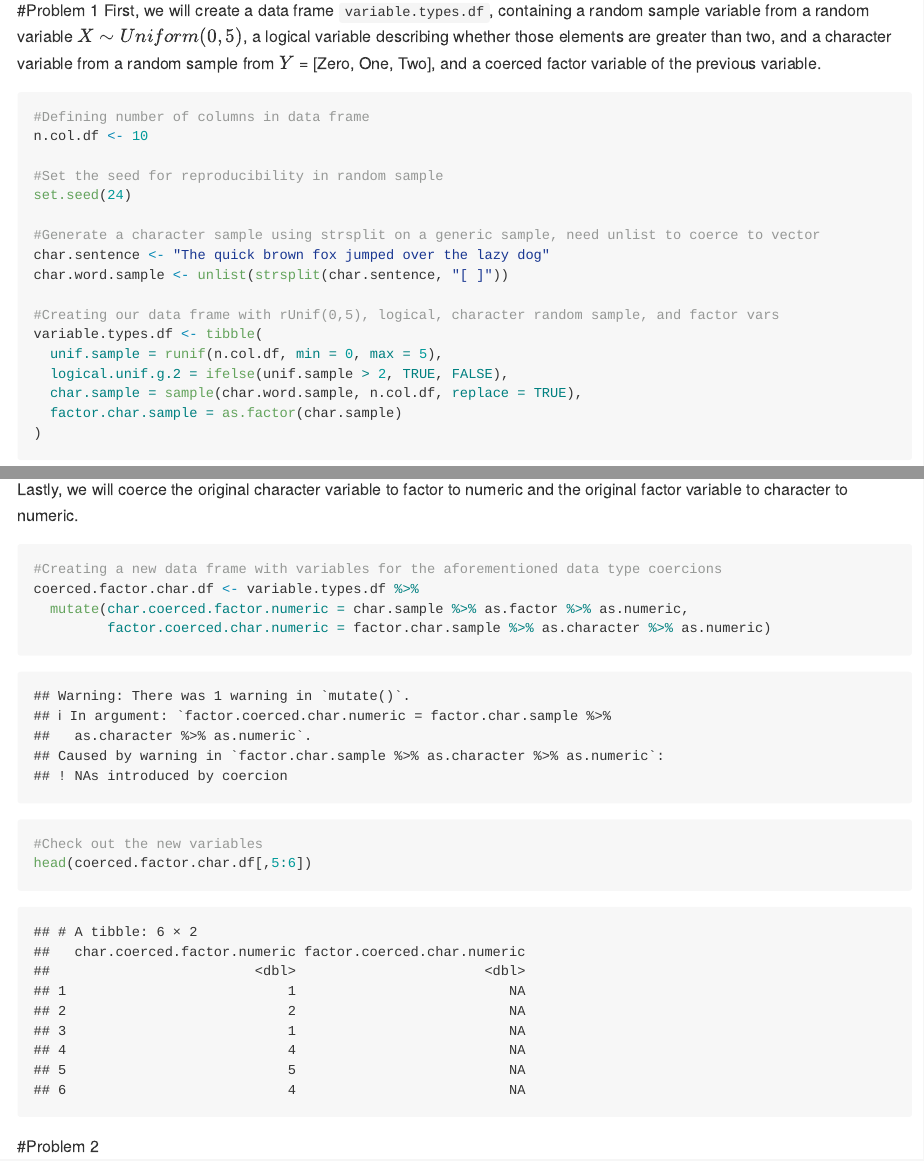
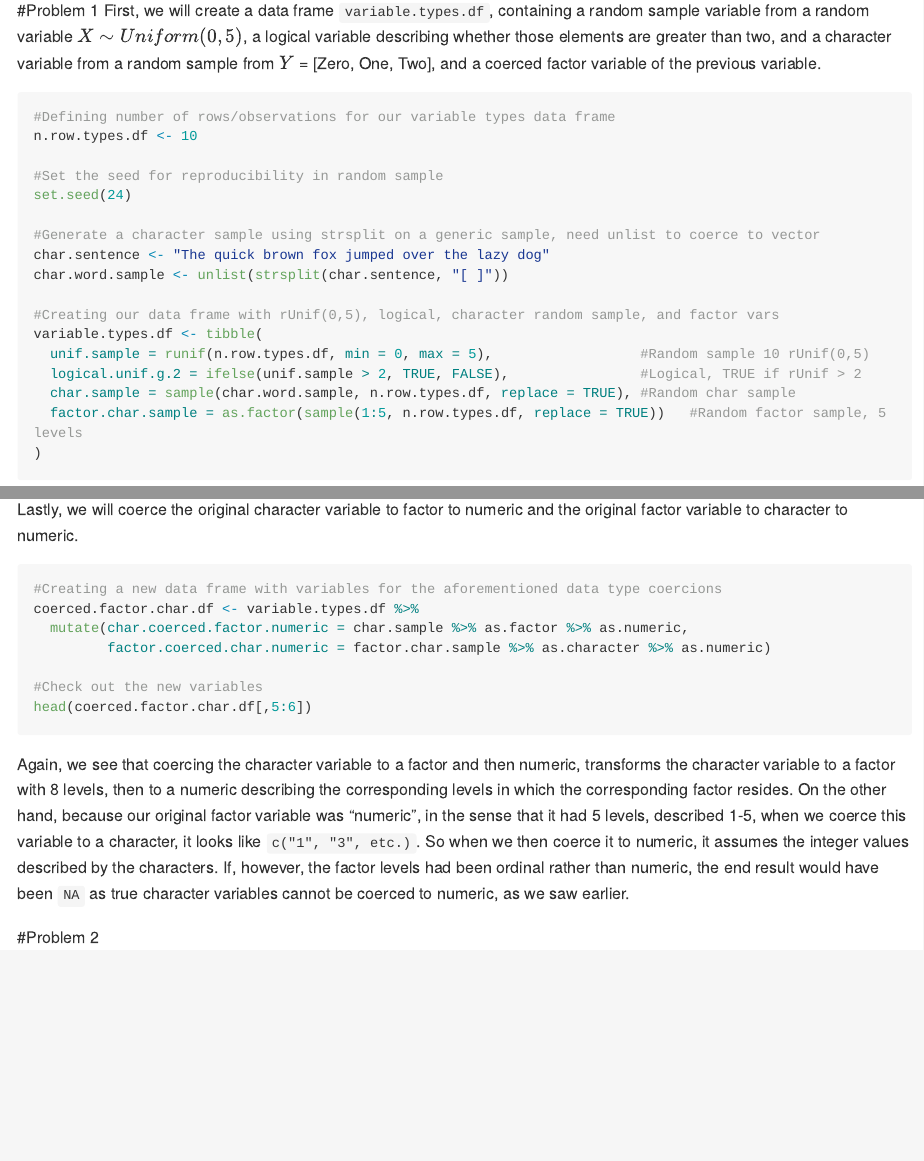
Before and after one commit to nevilleq/p8105_hw1_qn2119, an R Markdown document (p8105_hw1_qn2119.RMD): the page in a window 1100 px wide, from 150 px down, and a second part further down, joined at a grey line. Rendered offline with R 4.5, knitr and Pandoc, with nearby package versions; long lines of code are wrapped.

Commit message:
Finishing up coercion explanation problem 1, knit new .md as well.

````diff
--- a/p8105_hw1_qn2119.RMD
+++ b/p8105_hw1_qn2119.RMD
@@ -18,8 +18,8 @@ library(tidyverse)
 First, we will create a data frame `variable.types.df`, containing a random sample variable from a random variable $X \sim Uniform(0,5)$, a logical variable describing whether those elements are greater than two, and a character variable from a random sample from $Y$ = [Zero, One, Two], and a coerced factor variable of the previous variable.
 
 ```{r var.types.df}
-#Defining number of columns in data frame
-n.col.df <- 10
+#Defining number of rows/observations for our variable types data frame
+n.row.types.df <- 10
 
 #Set the seed for reproducibility in random sample
 set.seed(24)
@@ -30,10 +30,10 @@ char.word.sample <- unlist(strsplit(char.sentence, "[ ]"))
 
 #Creating our data frame with rUnif(0,5), logical, character random sample, and factor vars
 variable.types.df <- tibble(
-  unif.sample = runif(n.col.df, min = 0, max = 5),
-  logical.unif.g.2 = ifelse(unif.sample > 2, TRUE, FALSE),
-  char.sample = sample(char.word.sample, n.col.df, replace = TRUE),
-  factor.char.sample = as.factor(char.sample)
+  unif.sample = runif(n.row.types.df, min = 0, max = 5),                  #Random sample 10 rUnif(0,5)
+  logical.unif.g.2 = ifelse(unif.sample > 2, TRUE, FALSE),                #Logical, TRUE if rUnif > 2
+  char.sample = sample(char.word.sample, n.row.types.df, replace = TRUE), #Random char sample
+  factor.char.sample = as.factor(sample(1:5, n.row.types.df, replace = TRUE))   #Random factor sample, 5 levels
 )
 ```
 
@@ -69,7 +69,7 @@ head(coerced.numeric.df[,5:7])
 When we attempt to coerce the logical, character, and factor data types, respectively, we see that the logical is transformed from `TRUE` and `FALSE` to 1's and 0's, the character cannot be coerced to numeric and produces `NA`'s, while the factor variable is converted to a numeric describing which level in which the factor object resides. However, it is important to note that if a character variable took the form `c("1", "2", etc.), it would be coerced to the corresponding integer by `as.numeric()`.
 
 Lastly, we will coerce the original character variable to factor to numeric and the original factor variable to character to numeric.
-```{r}
+```{r coercion.2, results = FALSE, warning = FALSE}
 #Creating a new data frame with variables for the aforementioned data type coercions
 coerced.factor.char.df <- variable.types.df %>%
   mutate(char.coerced.factor.numeric = char.sample %>% as.factor %>% as.numeric,
@@ -79,6 +79,8 @@ coerced.factor.char.df <- variable.types.df %>%
 head(coerced.factor.char.df[,5:6])
 ```
 
+Again, we see that coercing the character variable to a factor and then numeric, transforms the character variable to a factor with 8 levels, then to a numeric describing the corresponding levels in which the corresponding factor resides. On the other hand, because our original factor variable was "numeric", in the sense that it had 5 levels, described 1-5, when we coerce this variable to a character, it looks like `c("1", "3", etc.)`. So when we then coerce it to numeric, it assumes the integer values described by the characters. If, however, the factor levels had been ordinal rather than numeric, the end result would have been `NA` as true character variables cannot be coerced to numeric, as we saw earlier.
+
 
 
 
````
Also changed, not shown: p8105_hw1_qn2119.md.
